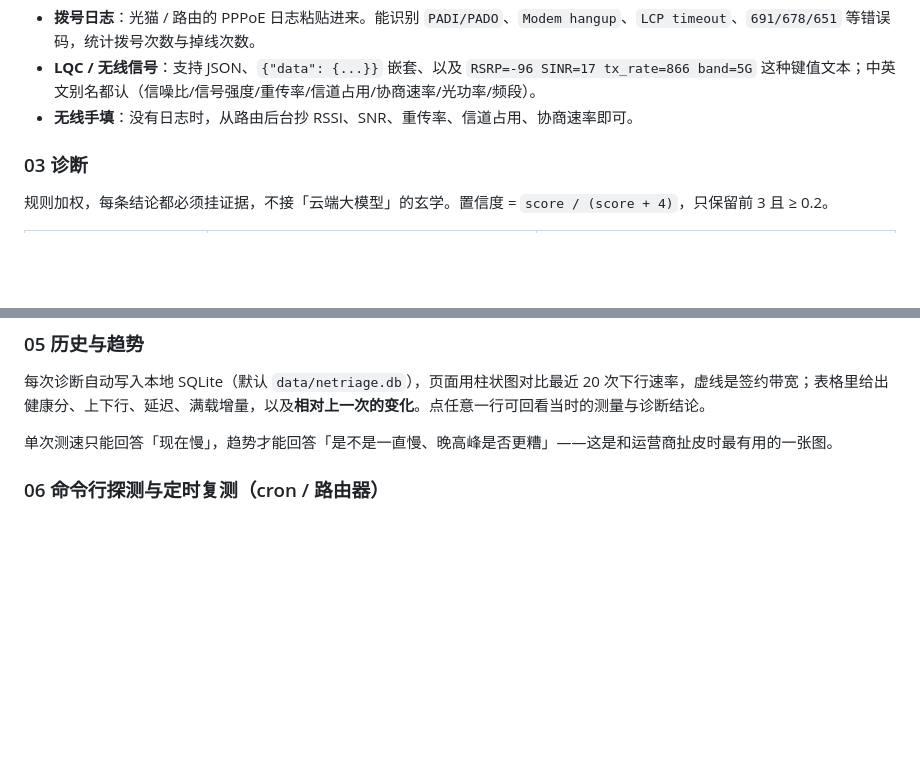
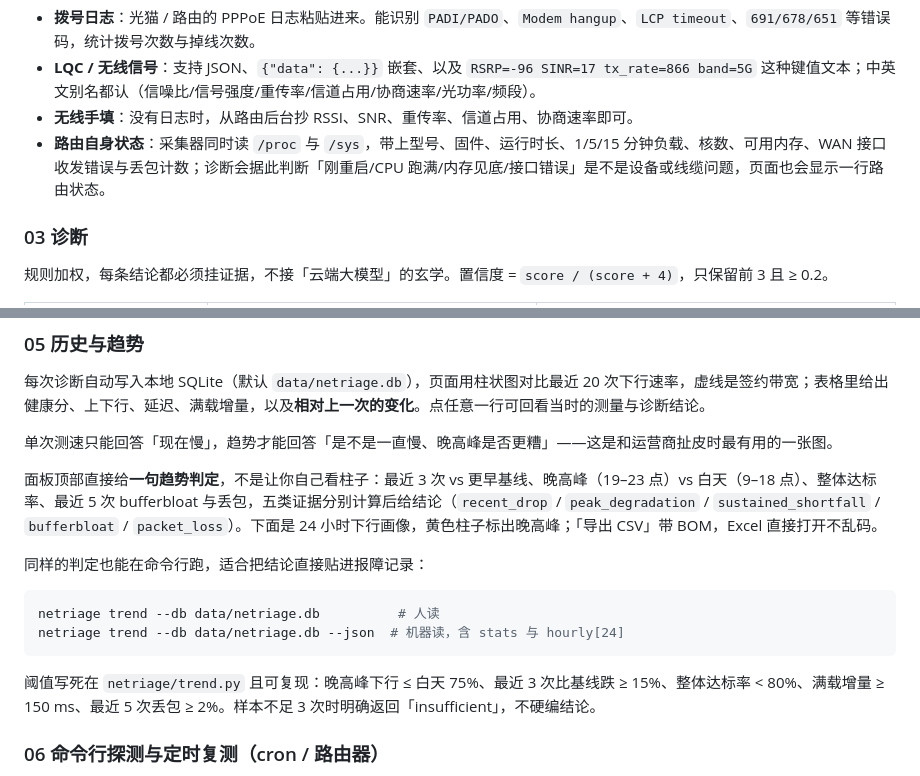
Before and after one commit to QKXWX/netriage, a Markdown page: README.md, 2 parts joined by grey strips. GitHub-like rendering; blank space fills up the shorter version.

````diff
--- a/README.md
+++ b/README.md
@@ -105,6 +107,7 @@ ssh root@192.168.1.1 'sh /tmp/openwrt-collect.sh'   # 或加设备名：phy0-ap0
 - **拨号日志**：光猫 / 路由的 PPPoE 日志粘贴进来。能识别 `PADI/PADO`、`Modem hangup`、`LCP timeout`、`691/678/651` 等错误码，统计拨号次数与掉线次数。
 - **LQC / 无线信号**：支持 JSON、`{"data": {...}}` 嵌套、以及 `RSRP=-96 SINR=17 tx_rate=866 band=5G` 这种键值文本；中英文别名都认（信噪比/信号强度/重传率/信道占用/协商速率/光功率/频段）。
 - **无线手填**：没有日志时，从路由后台抄 RSSI、SNR、重传率、信道占用、协商速率即可。
+- **路由自身状态**：采集器同时读 `/proc` 与 `/sys`，带上型号、固件、运行时长、1/5/15 分钟负载、核数、可用内存、WAN 接口收发错误与丢包计数；诊断会据此判断「刚重启/CPU 跑满/内存见底/接口错误」是不是设备或线缆问题，页面也会显示一行路由状态。
 
 ### 03 诊断
 
@@ -134,6 +137,17 @@ ssh root@192.168.1.1 'sh /tmp/openwrt-collect.sh'   # 或加设备名：phy0-ap0
 每次诊断自动写入本地 SQLite（默认 `data/netriage.db`），页面用柱状图对比最近 20 次下行速率，虚线是签约带宽；表格里给出健康分、上下行、延迟、满载增量，以及**相对上一次的变化**。点任意一行可回看当时的测量与诊断结论。
 
 单次测速只能回答「现在慢」，趋势才能回答「是不是一直慢、晚高峰是否更糟」——这是和运营商扯皮时最有用的一张图。
+
+面板顶部直接给**一句趋势判定**，不是让你自己看柱子：最近 3 次 vs 更早基线、晚高峰（19–23 点）vs 白天（9–18 点）、整体达标率、最近 5 次 bufferbloat 与丢包，五类证据分别计算后给结论（`recent_drop` / `peak_degradation` / `sustained_shortfall` / `bufferbloat` / `packet_loss`）。下面是 24 小时下行画像，黄色柱子标出晚高峰；「导出 CSV」带 BOM，Excel 直接打开不乱码。
+
+同样的判定也能在命令行跑，适合把结论直接贴进报障记录：
+
+```bash
+netriage trend --db data/netriage.db          # 人读
+netriage trend --db data/netriage.db --json  # 机器读，含 stats 与 hourly[24]
+```
+
+阈值写死在 `netriage/trend.py` 且可复现：晚高峰下行 ≤ 白天 75%、最近 3 次比基线跌 ≥ 15%、整体达标率 < 80%、满载增量 ≥ 150 ms、最近 5 次丢包 ≥ 2%。样本不足 3 次时明确返回「insufficient」，不硬编结论。
 
 ### 06 命令行探测与定时复测（cron / 路由器）
 
````
Also changed, not shown: other parts of README.md (+9 -4 lines), CHANGELOG.md (+19 -0 lines), docs/screenshot-trend.png (added), 14 other files.
